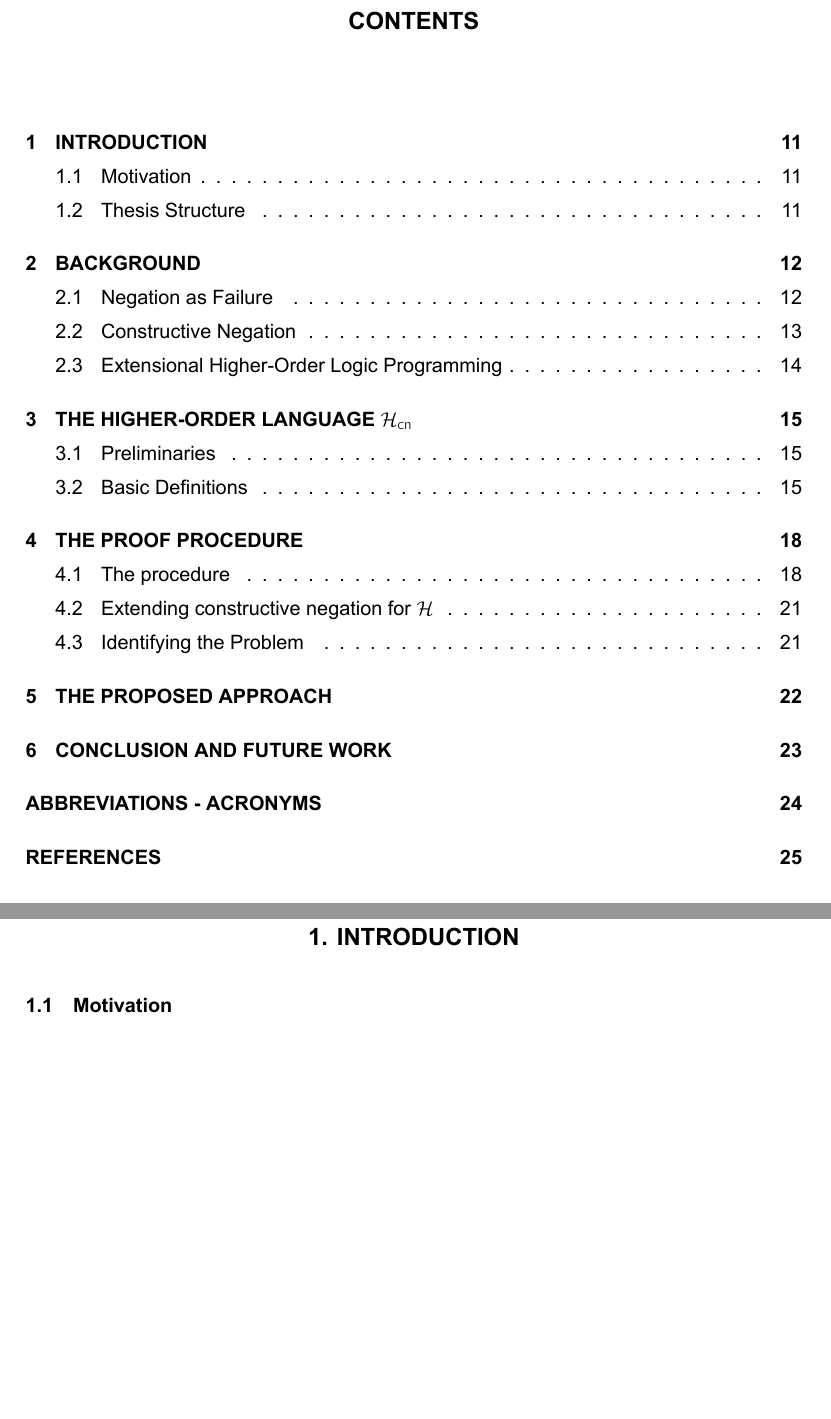
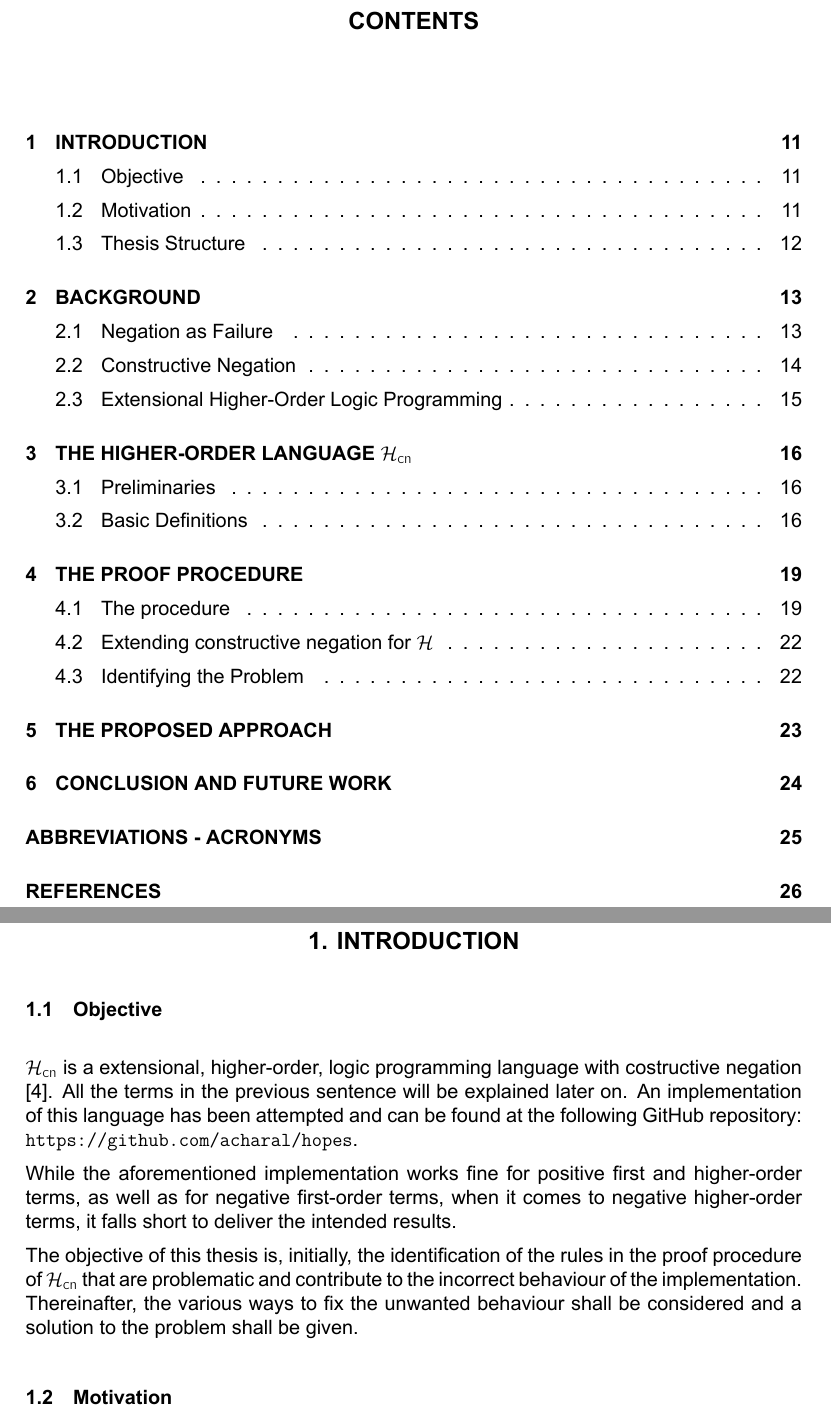
Before and after one commit to errikos/bsc-thesis, a LaTeX thesis (thesis.tex): two parts of pages 9 and 11 of 25 before the commit and two parts of pages 9 and 11 of 26 after it, joined at a grey line, cut so that both start at the same text, the shorter picture padded with empty space. Compiled offline with XeLaTeX.

Commit message:
thesis: add objective (first version)
Signed-off-by: Ergys Dona <errikosd@gmail.com>

```diff
--- a/thesis.tex
+++ b/thesis.tex
@@ -186,6 +186,13 @@
 
 \chapter{INTRODUCTION}
 \label{chap:intro}
+
+\section{Objective}
+\hcn{} is a extensional, higher-order, logic programming language with costructive negation \cite{DBLP:conf/kr/CharalambidisR14}. All the terms in the previous sentence will be explained later on. An implementation of this language has been attempted and can be found at the following GitHub repository: \url{https://github.com/acharal/hopes}.
+
+While the aforementioned implementation works fine for positive first and higher-order terms, as well as for negative first-order terms, when it comes to negative higher-order terms, it falls short to deliver the intended results.
+
+The objective of this thesis is, initially, the identification of the rules in the proof procedure of \hcn{} that are problematic and contribute to the incorrect behaviour of the implementation. Thereinafter, the various ways to fix the unwanted behaviour shall be considered and a solution to the problem shall be given.
 
 \section{Motivation}
 Some problems (i.e. predicates) can be expressed better and more elegantly via negation. Giving the programmer the ability to write such programs, makes the language a very powerful tool.
```
